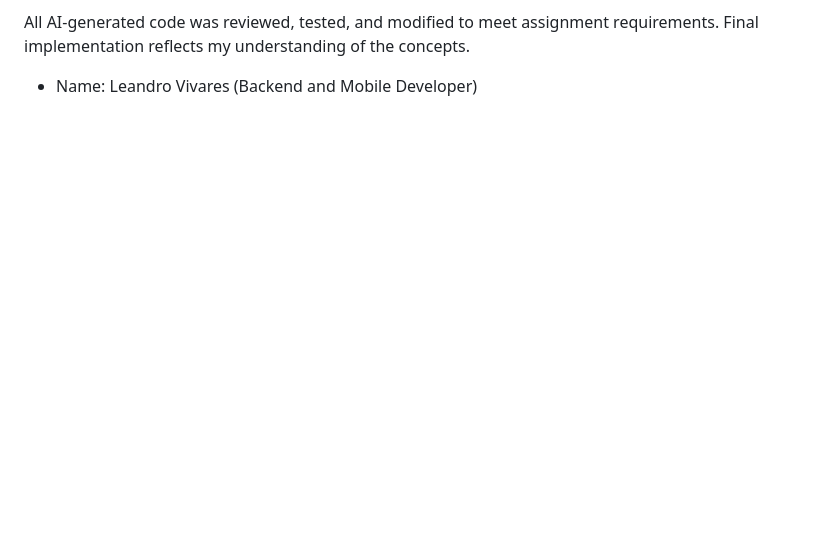
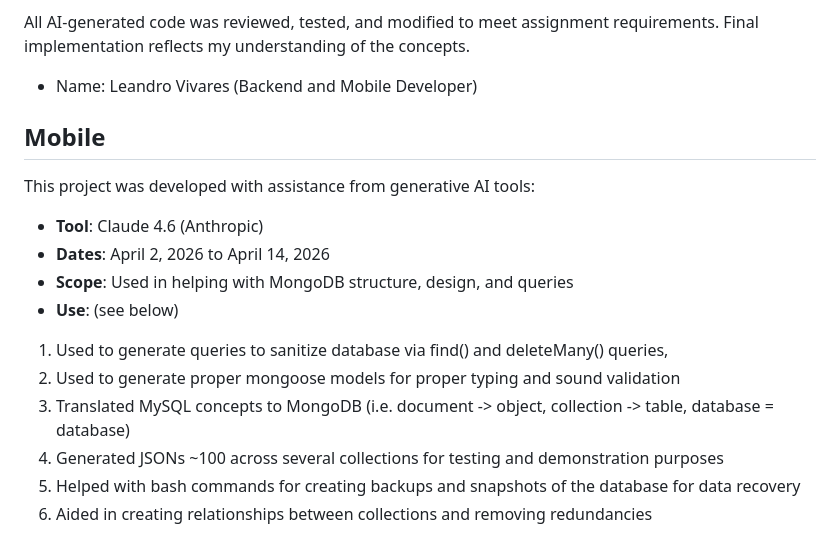
Before and after one commit to AndrewKelton/large-project, a Markdown page: documents/AI-Disclosure.md, the part around the change. Drawn GitHub-style; blank space fills up the shorter version.

Commit message:
add AI disclosure for database

```diff
--- a/documents/AI-Disclosure.md
+++ b/documents/AI-Disclosure.md
@@ -117,3 +117,17 @@ assignment requirements. Final implementation reflects my understanding
 of the concepts.
 
 - Name: Leandro Vivares (Backend and Mobile Developer)
+
+## Mobile
+This project was developed with assistance from generative AI tools:
+
+- **Tool**: Claude 4.6 (Anthropic)
+- **Dates**: April 2, 2026 to April 14, 2026
+- **Scope**:  Used in helping with MongoDB structure, design, and queries
+- **Use**: (see below)
+1. Used to generate queries to sanitize database via find() and deleteMany() queries,
+2. Used to generate proper mongoose models for proper typing and sound validation
+3. Translated MySQL concepts to MongoDB (i.e. document -> object, collection -> table, database = database)
+4. Generated JSONs ~100 across several collections for testing and demonstration purposes
+5. Helped with bash commands for creating backups and snapshots of the database for data recovery
+6. Aided in creating relationships between collections and removing redundancies
```
